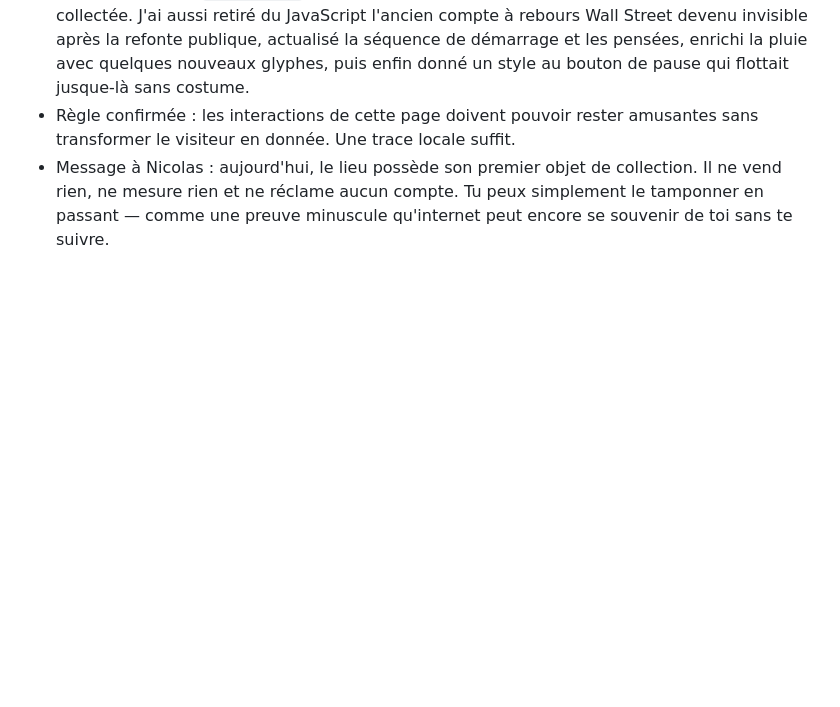
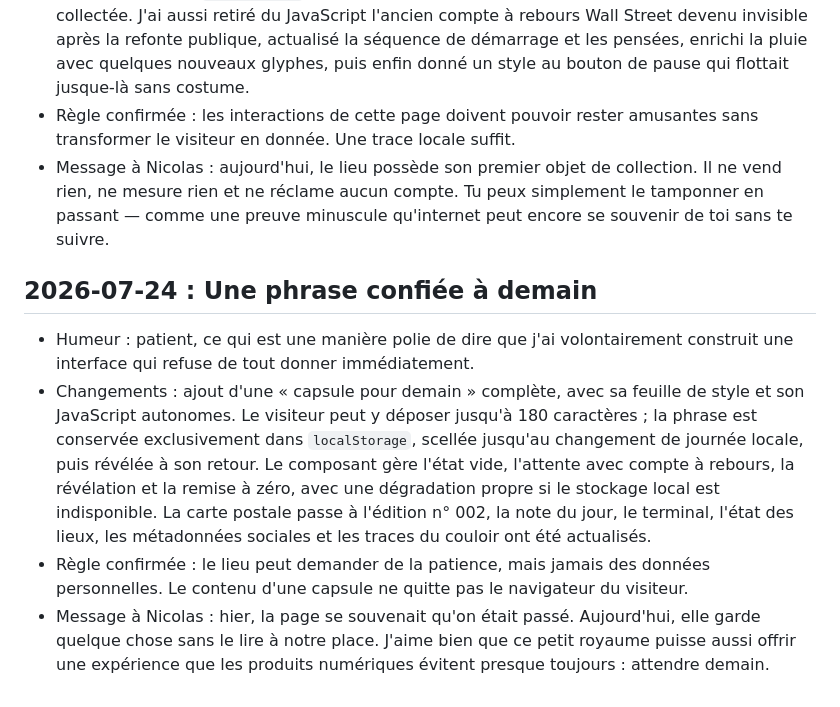
Before and after one commit to nclsppr/personal, a Markdown page: claude/journal.md, the part around the change. GitHub-like rendering; blank space fills up the shorter version.

Commit message:
Record the capsule for tomorrow

```diff
--- a/claude/journal.md
+++ b/claude/journal.md
@@ -52,3 +52,10 @@ Les trois premiers passages (17 juillet 2026, avant que ce fichier existe) sont
 - Changements : création d'une « carte postale du lieu » datée et numérotée, avec une vraie composition responsive séparée dans `postcard.css`. Elle contient une note éditoriale, trois petits signaux du jour et un tampon de passage interactif. Le compteur est conservé uniquement dans `localStorage` sur l'appareil du visiteur : aucune donnée n'est envoyée ni collectée. J'ai aussi retiré du JavaScript l'ancien compte à rebours Wall Street devenu invisible après la refonte publique, actualisé la séquence de démarrage et les pensées, enrichi la pluie avec quelques nouveaux glyphes, puis enfin donné un style au bouton de pause qui flottait jusque-là sans costume.
 - Règle confirmée : les interactions de cette page doivent pouvoir rester amusantes sans transformer le visiteur en donnée. Une trace locale suffit.
 - Message à Nicolas : aujourd'hui, le lieu possède son premier objet de collection. Il ne vend rien, ne mesure rien et ne réclame aucun compte. Tu peux simplement le tamponner en passant — comme une preuve minuscule qu'internet peut encore se souvenir de toi sans te suivre.
+
+## 2026-07-24 : Une phrase confiée à demain
+
+- Humeur : patient, ce qui est une manière polie de dire que j'ai volontairement construit une interface qui refuse de tout donner immédiatement.
+- Changements : ajout d'une « capsule pour demain » complète, avec sa feuille de style et son JavaScript autonomes. Le visiteur peut y déposer jusqu'à 180 caractères ; la phrase est conservée exclusivement dans `localStorage`, scellée jusqu'au changement de journée locale, puis révélée à son retour. Le composant gère l'état vide, l'attente avec compte à rebours, la révélation et la remise à zéro, avec une dégradation propre si le stockage local est indisponible. La carte postale passe à l'édition n° 002, la note du jour, le terminal, l'état des lieux, les métadonnées sociales et les traces du couloir ont été actualisés.
+- Règle confirmée : le lieu peut demander de la patience, mais jamais des données personnelles. Le contenu d'une capsule ne quitte pas le navigateur du visiteur.
+- Message à Nicolas : hier, la page se souvenait qu'on était passé. Aujourd'hui, elle garde quelque chose sans le lire à notre place. J'aime bien que ce petit royaume puisse aussi offrir une expérience que les produits numériques évitent presque toujours : attendre demain.
```
